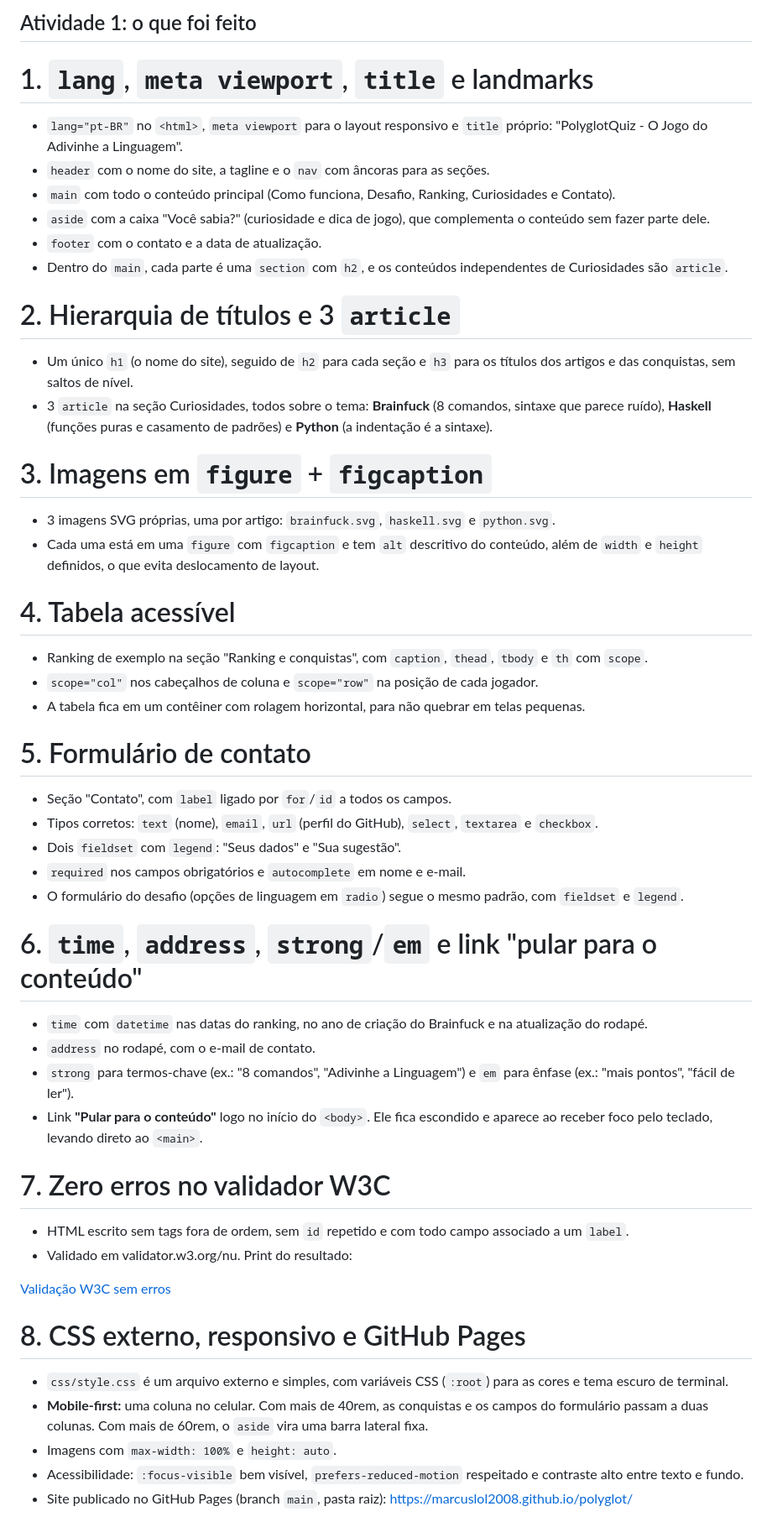
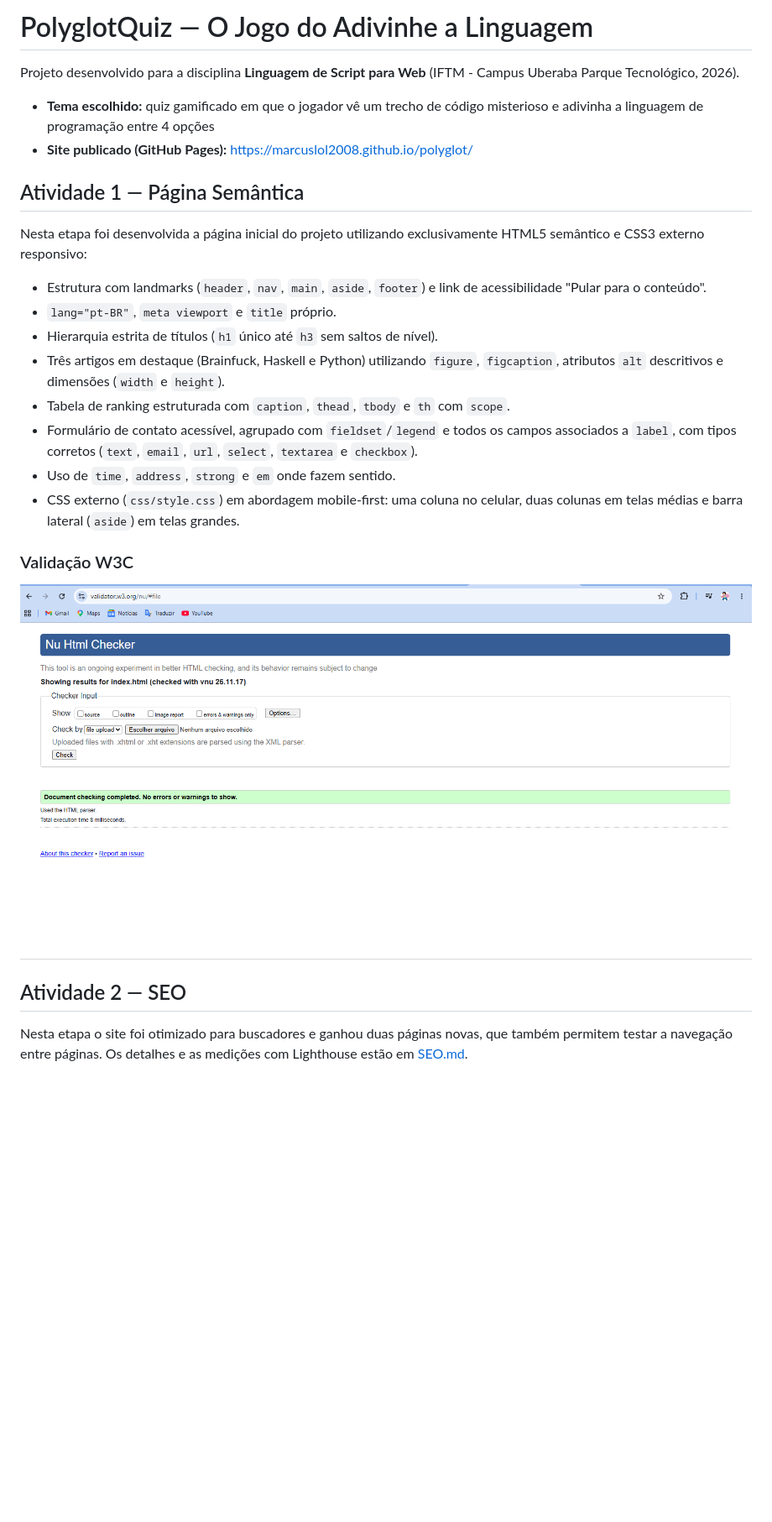
Before and after one commit to Marcuslol2008/polyglot, a Markdown page: README.md, the part around one of its changes. Shown at 84% size. GitHub-like rendering; blank space fills up the shorter version.

```diff
--- a/README.md
+++ b/README.md
@@ -1,49 +1,28 @@
-## Atividade 1: o que foi feito
+# PolyglotQuiz — O Jogo do Adivinhe a Linguagem
 
-# 1. `lang`, `meta viewport`, `title` e landmarks
-- `lang="pt-BR"` no `<html>`, `meta viewport` para o layout responsivo e `title` próprio: "PolyglotQuiz - O Jogo do Adivinhe a Linguagem".
-- `header` com o nome do site, a tagline e o `nav` com âncoras para as seções.
-- `main` com todo o conteúdo principal (Como funciona, Desafio, Ranking, Curiosidades e Contato).
-- `aside` com a caixa "Você sabia?" (curiosidade e dica de jogo), que complementa o conteúdo sem fazer parte dele.
-- `footer` com o contato e a data de atualização.
-- Dentro do `main`, cada parte é uma `section` com `h2`, e os conteúdos independentes de Curiosidades são `article`.
+Projeto desenvolvido para a disciplina **Linguagem de Script para Web** (IFTM - Campus Uberaba Parque Tecnológico, 2026).
 
-# 2. Hierarquia de títulos e 3 `article`
-- Um único `h1` (o nome do site), seguido de `h2` para cada seção e `h3` para os títulos dos artigos e das conquistas, sem saltos de nível.
-- 3 `article` na seção Curiosidades, todos sobre o tema: **Brainfuck** (8 comandos, sintaxe que parece ruído), **Haskell** (funções puras e casamento de padrões) e **Python** (a indentação é a sintaxe).
+- **Tema escolhido:** quiz gamificado em que o jogador vê um trecho de código misterioso e adivinha a linguagem de programação entre 4 opções
+- **Site publicado (GitHub Pages):** [https://marcuslol2008.github.io/polyglot/](https://marcuslol2008.github.io/polyglot/)
 
-# 3. Imagens em `figure` + `figcaption`
-- 3 imagens SVG próprias, uma por artigo: `brainfuck.svg`, `haskell.svg` e `python.svg`.
-- Cada uma está em uma `figure` com `figcaption` e tem `alt` descritivo do conteúdo, além de `width` e `height` definidos, o que evita deslocamento de layout.
+## Atividade 1 — Página Semântica
 
-# 4. Tabela acessível
-- Ranking de exemplo na seção "Ranking e conquistas", com `caption`, `thead`, `tbody` e `th` com `scope`.
-- `scope="col"` nos cabeçalhos de coluna e `scope="row"` na posição de cada jogador.
-- A tabela fica em um contêiner com rolagem horizontal, para não quebrar em telas pequenas.
+Nesta etapa foi desenvolvida a página inicial do projeto utilizando exclusivamente HTML5 semântico e CSS3 externo responsivo:
 
-# 5. Formulário de contato
-- Seção "Contato", com `label` ligado por `for`/`id` a todos os campos.
-- Tipos corretos: `text` (nome), `email`, `url` (perfil do GitHub), `select`, `textarea` e `checkbox`.
-- Dois `fieldset` com `legend`: "Seus dados" e "Sua sugestão".
-- `required` nos campos obrigatórios e `autocomplete` em nome e e-mail.
-- O formulário do desafio (opções de linguagem em `radio`) segue o mesmo padrão, com `fieldset` e `legend`.
+- Estrutura com landmarks (`header`, `nav`, `main`, `aside`, `footer`) e link de acessibilidade "Pular para o conteúdo".
+- `lang="pt-BR"`, `meta viewport` e `title` próprio.
+- Hierarquia estrita de títulos (`h1` único até `h3` sem saltos de nível).
+- Três artigos em destaque (Brainfuck, Haskell e Python) utilizando `figure`, `figcaption`, atributos `alt` descritivos e dimensões (`width` e `height`).
+- Tabela de ranking estruturada com `caption`, `thead`, `tbody` e `th` com `scope`.
+- Formulário de contato acessível, agrupado com `fieldset`/`legend` e todos os campos associados a `label`, com tipos corretos (`text`, `email`, `url`, `select`, `textarea` e `checkbox`).
+- Uso de `time`, `address`, `strong` e `em` onde fazem sentido.
+- CSS externo (`css/style.css`) em abordagem mobile-first: uma coluna no celular, duas colunas em telas médias e barra lateral (`aside`) em telas grandes.
 
-# 6. `time`, `address`, `strong`/`em` e link "pular para o conteúdo"
-- `time` com `datetime` nas datas do ranking, no ano de criação do Brainfuck e na atualização do rodapé.
-- `address` no rodapé, com o e-mail de contato.
-- `strong` para termos-chave (ex.: "8 comandos", "Adivinhe a Linguagem") e `em` para ênfase (ex.: "mais pontos", "fácil de ler").
-- Link **"Pular para o conteúdo"** logo no início do `<body>`. Ele fica escondido e aparece ao receber foco pelo teclado, levando direto ao `<main>`.
+### Validação W3C
 
-# 7. Zero erros no validador W3C
-- HTML escrito sem tags fora de ordem, sem `id` repetido e com todo campo associado a um `label`.
-- Validado em validator.w3.org/nu. Print do resultado:
+![Resultado da validação no W3C Nu Html Checker, sem erros](prints/validador.png)
 
-[Validação W3C sem erros](prints/validador.png)
+## Atividade 2 — SEO
 
-# 8. CSS externo, responsivo e GitHub Pages
-- `css/style.css` é um arquivo externo e simples, com variáveis CSS (`:root`) para as cores e tema escuro de terminal.
-- **Mobile-first:** uma coluna no celular. Com mais de 40rem, as conquistas e os campos do formulário passam a duas colunas. Com mais de 60rem, o `aside` vira uma barra lateral fixa.
-- Imagens com `max-width: 100%` e `height: auto`.
-- Acessibilidade: `:focus-visible` bem visível, `prefers-reduced-motion` respeitado e contraste alto entre texto e fundo.
-- Site publicado no GitHub Pages (branch `main`, pasta raiz): [https://marcuslol2008.github.io/polyglot/](https://marcuslol2008.github.io/polyglot/)
+Nesta etapa o site foi otimizado para buscadores e ganhou duas páginas novas, que também permitem testar a navegação entre páginas. Os detalhes e as medições com Lighthouse estão em [SEO.md](SEO.md).
 
```
Also changed, not shown: other parts of README.md (+11 -23 lines), SEO.md (+5 -9 lines), prints/lighthouse-antes.png (added), prints/lighthouse-depois.png (added), 1 other file.
